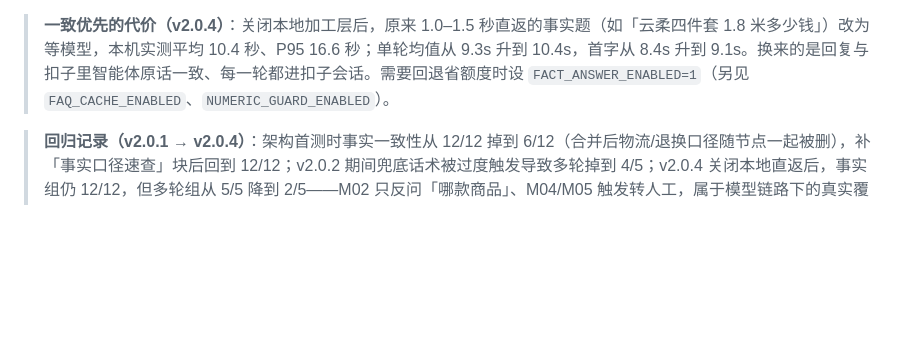
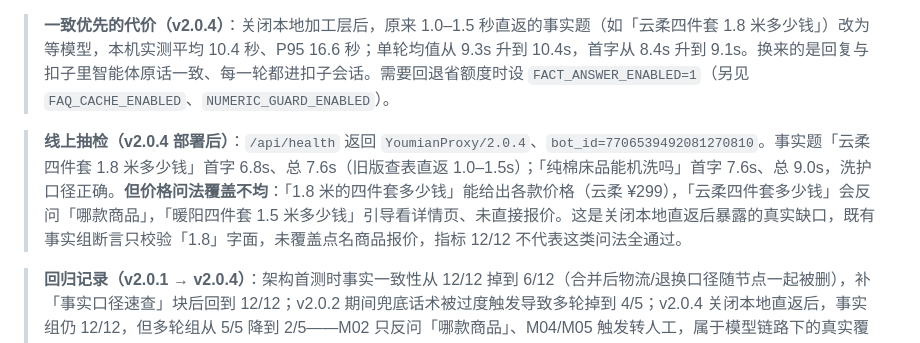
Before and after one commit to sochikurimareki68-gif/ecommerce-ai-customer-service, a Markdown page: README.md, the part around the change. Drawn GitHub-style; blank space fills up the shorter version.

Commit message:
docs: 补 v2.0.4 线上抽检结果与价格问法缺口

```diff
--- a/README.md
+++ b/README.md
@@ -277,6 +277,8 @@ python3 -m unittest discover -s tests -t . -v
 
 > **一致优先的代价（v2.0.4）**：关闭本地加工层后，原来 1.0–1.5 秒直返的事实题（如「云柔四件套 1.8 米多少钱」）改为等模型，本机实测平均 10.4 秒、P95 16.6 秒；单轮均值从 9.3s 升到 10.4s，首字从 8.4s 升到 9.1s。换来的是回复与扣子里智能体原话一致、每一轮都进扣子会话。需要回退省额度时设 `FACT_ANSWER_ENABLED=1`（另见 `FAQ_CACHE_ENABLED`、`NUMERIC_GUARD_ENABLED`）。
 
+> **线上抽检（v2.0.4 部署后）**：`/api/health` 返回 `YoumianProxy/2.0.4`、`bot_id=7706539492081270810`。事实题「云柔四件套 1.8 米多少钱」首字 6.8s、总 7.6s（旧版查表直返 1.0–1.5s）；「纯棉床品能机洗吗」首字 7.6s、总 9.0s，洗护口径正确。**但价格问法覆盖不均**：「1.8 米的四件套多少钱」能给出各款价格（云柔 ¥299），「云柔四件套多少钱」会反问「哪款商品」，「暖阳四件套 1.5 米多少钱」引导看详情页、未直接报价。这是关闭本地直返后暴露的真实缺口，既有事实组断言只校验「1.8」字面，未覆盖点名商品报价，指标 12/12 不代表这类问法全通过。
+
 > **回归记录（v2.0.1 → v2.0.4）**：架构首测时事实一致性从 12/12 掉到 6/12（合并后物流/退换口径随节点一起被删），补「事实口径速查」块后回到 12/12；v2.0.2 期间兜底话术被过度触发导致多轮掉到 4/5；v2.0.4 关闭本地直返后，事实组仍 12/12，但多轮组从 5/5 降到 2/5——M02 只反问「哪款商品」、M04/M05 触发转人工，属于模型链路下的真实覆盖缺口，未改数据集。版本归档见 `eval/history/`，对比见 `项目一-优化前后对比表.html`。
 
 上一轮的 R01/R03（退换分支只反问、不给流程）已修复；v2.0.3 的关键信息覆盖率曾为 100%，v2.0.4 因 P01 断言口径回落到 96.8%。
```
